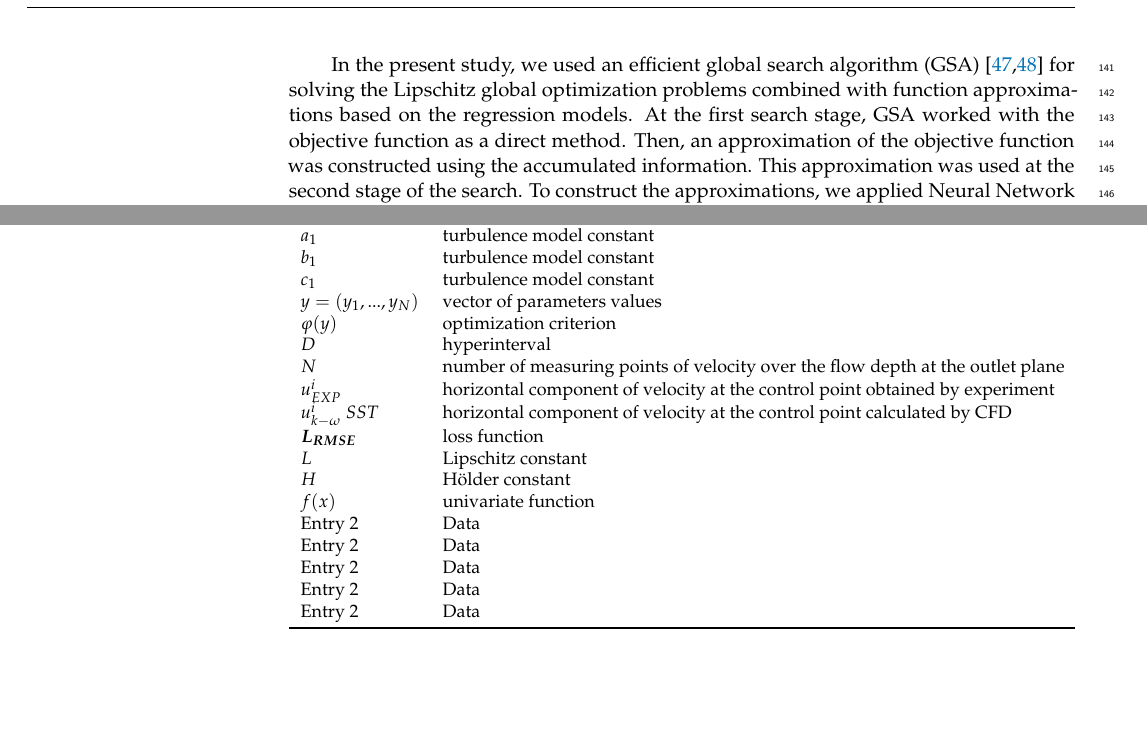
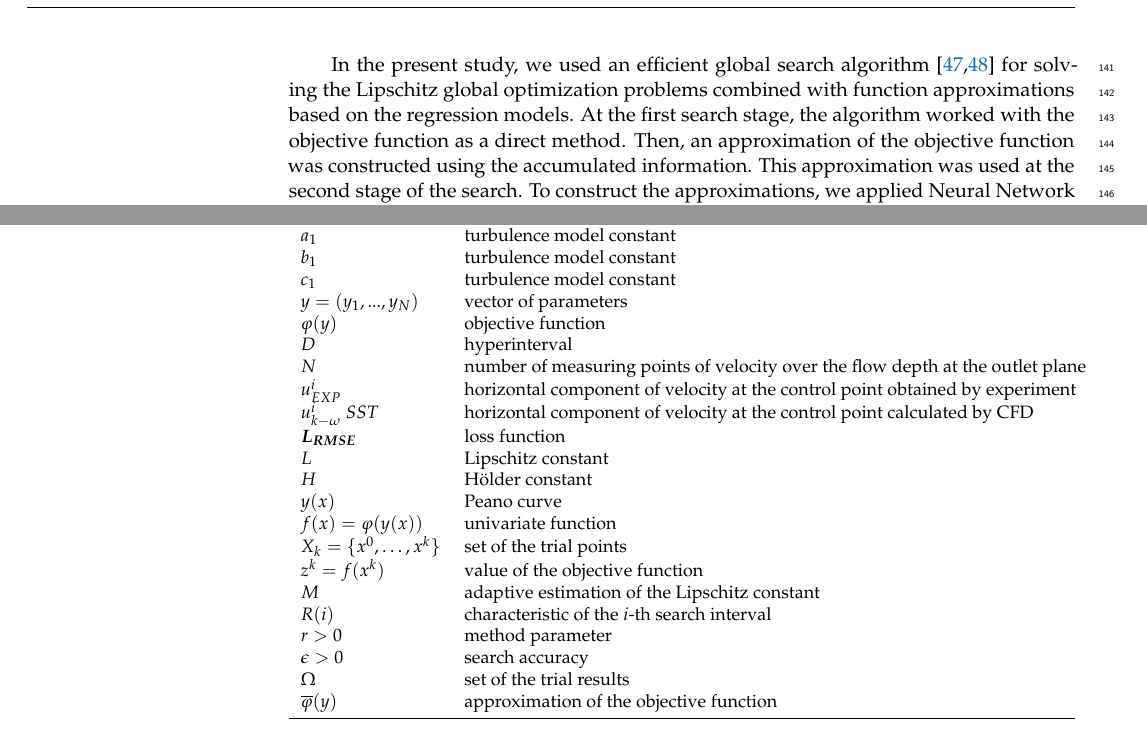
Before and after one commit to OneMoreProblem/GZFoam, a LaTeX paper (template.tex): two parts of pages 4 and 15 of 18, joined at a grey line, cut so that both start at the same text, the shorter picture padded with empty space. Compiled offline with pdfLaTeX.

Commit message:
add some nomenclature

```diff
--- a/template.tex
+++ b/template.tex
@@ -207,7 +207,7 @@ There are many variants of constructing the approximations for multivariate func
 
 For example, the use of the radial basis functions has been considered in detail in \cite{Gutmann2001,Regis2005}. In \cite{Jones1998,UrRehman2014,Ollar2017_1}, Kriging-based methods have been proposed. A novel approach to constructing the metamodels and trust-region methods based on these ones has been presented in \cite{Polynkin2012,Ollar2017_2,Toropov2018}.
 
-In the present study, we used an efficient global search algorithm (GSA) \cite{Strongin2000,Sergeyev2013} for solving the Lipschitz global optimization problems combined with function approximations based on the regression models. At the first search stage, GSA worked with the objective function as a direct method. Then, an approximation of the objective function was constructed using the accumulated information. This approximation was used at the second stage of the search.
+In the present study, we used an efficient global search algorithm \cite{Strongin2000,Sergeyev2013} for solving the Lipschitz global optimization problems combined with function approximations based on the regression models. At the first search stage, the algorithm worked with the objective function as a direct method. Then, an approximation of the objective function was constructed using the accumulated information. This approximation was used at the second stage of the search.
 To construct the approximations, we applied Neural Network Regression (NNR).
 
 To study the parameters of slope flows, it is advisable to use interdisciplinary approaches from the fields of computational and experimental hydrodynamics, optimization theory, parallel computing and neural networks. This paper uses the results of an experiment in a chute with a different angle of inclination, a mathematical model for modeling a two-phase flow, global optimization methods and an artificial neural network. The mathematical model is based on the averaged Reynolds equations and a two-parameter turbulence model.
@@ -898,8 +898,8 @@ $\beta^*$ & turbulence model constant \\
 $a_1$ & turbulence model constant \\
 $b_1$ & turbulence model constant \\
 $c_1$ & turbulence model constant \\
-$y = (y_1, ..., y_N)$ & vector of parameters values\\
-$\varphi(y)$		& optimization criterion	\\
+$y = (y_1, ..., y_N)$ & vector of parameters\\
+$\varphi(y)$		& objective function	\\
 $D$	& hyperinterval	\\
 $N$		& number of measuring points of velocity over the flow depth at the outlet plane	\\
 $u^i_{EXP}$		& horizontal component of velocity at the control point obtained by experiment	\\
@@ -907,12 +907,16 @@ $u^i_{k-\omega}\ SST$		& horizontal component of velocity at the control point c
 $\boldsymbol{L_{RMSE}}$		& loss function	\\
 $L$		& Lipschitz constant	\\
 $H$		& H{\"o}lder constant	\\
-$f(x)$		& univariate function	\\
-Entry 2		& Data	\\
-Entry 2		& Data	\\
-Entry 2		& Data	\\
-Entry 2		& Data	\\
-Entry 2		& Data	\\
+$y(x)$		& Peano curve	\\
+$f(x) = \varphi(y(x))$		& univariate function	\\
+$X_k=\{x^0,\dots,x^k\} $ & set of the trial points \\
+$z^k = f(x^k)$ & value of the objective function \\
+$M$		& adaptive estimation of the Lipschitz constant \\
+$R(i)$		& characteristic of the $i$-th search interval\\
+$r>0$		& method parameter	\\
+$\epsilon > 0$		& search accuracy	\\
+$\Omega $ & set of the trial results \\
+$\overline{\varphi}(y)$ & approximation of the objective function \\
 \bottomrule
 \end{tabularx}
 \end{table}
```
Also changed, not shown: template.tex (2 more changed lines).
